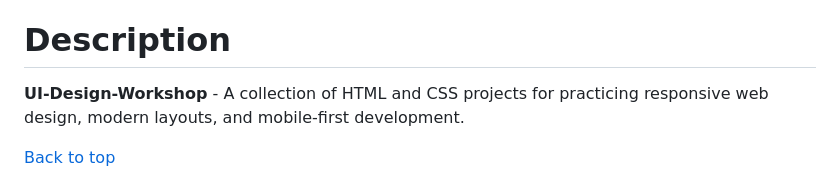
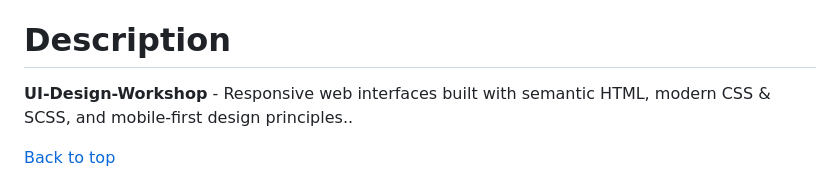
Before and after one commit to y-stacs/ui-design-workshop, a Markdown page: README.md, the part around the change. Drawn GitHub-style.

Commit message:
Update project description in README.md

```diff
--- a/README.md
+++ b/README.md
@@ -14,7 +14,7 @@
 
 # Description
 
-**UI-Design-Workshop** - A collection of HTML and CSS projects for practicing responsive web design, modern layouts, and mobile-first development.
+**UI-Design-Workshop** - Responsive web interfaces built with semantic HTML, modern CSS &  SCSS, and mobile-first design principles..
 
 
 
```
